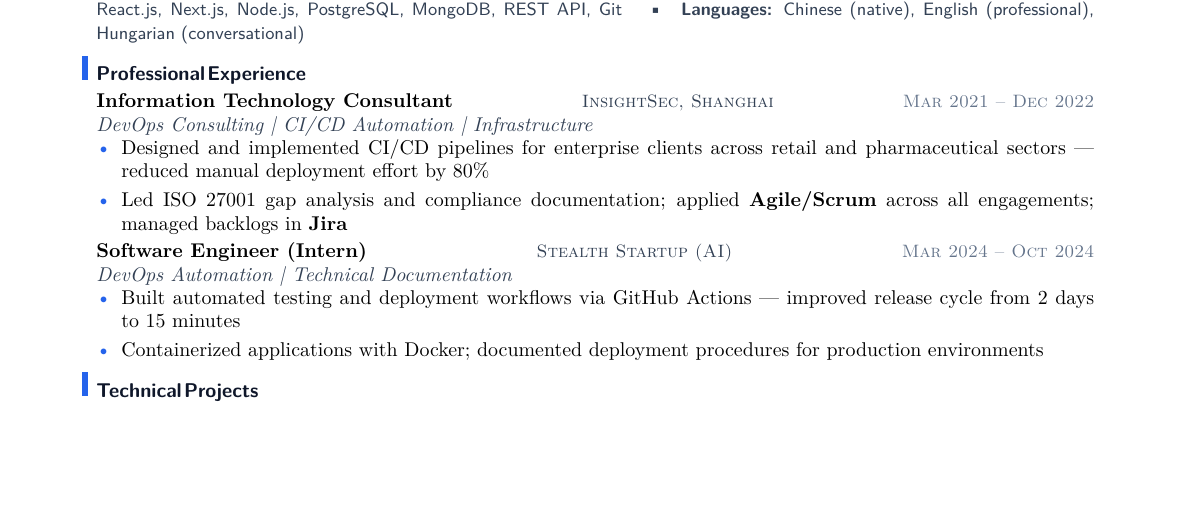
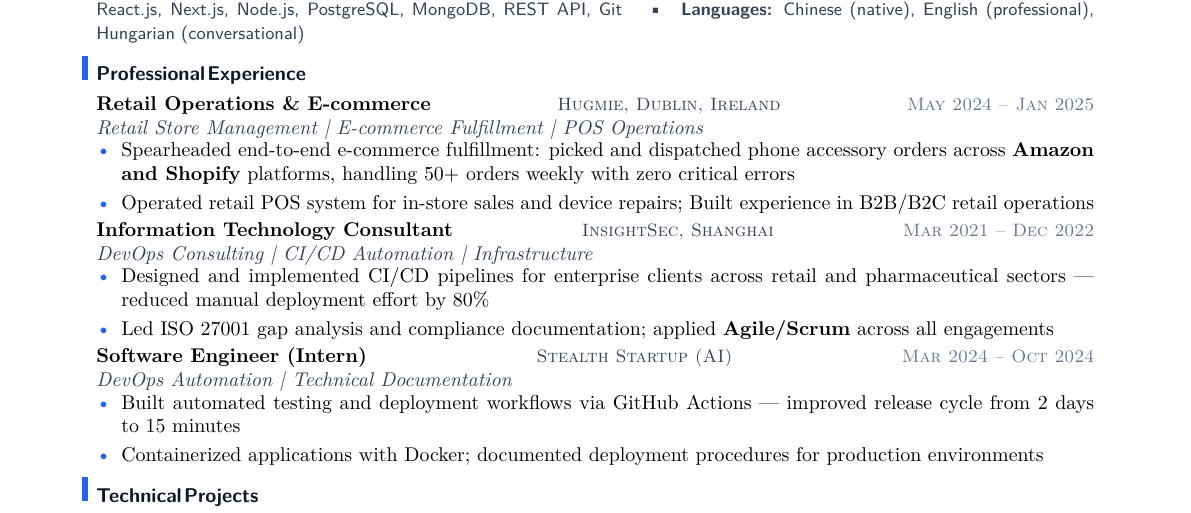
Before and after one commit to YuanshuoDu/resume, a LaTeX CV (resume.tex): part of the page, cut so that both start at the same text, the shorter picture padded with empty space. Compiled offline with pdfLaTeX.

Commit message:
chore: restore Hugmie retail section, simplify POS bullet, remove Jira backlog

```diff
--- a/resume.tex
+++ b/resume.tex
@@ -44,6 +44,18 @@
 
 % ── Experience ────────────────────────────────────────────────────────────────
 \section{Professional Experience}
+\vspace{0.05cm}
+\noindent\textbf{Retail Operations \& E-commerce}
+  \hfill{\sffamily\scshape\small\color{secondary}Hugmie, Dublin, Ireland}
+  \hfill{\sffamily\scshape\small\color{muted}May 2024 -- Jan 2025}\\
+  {\itshape\color{secondary}Retail Store Management | E-commerce Fulfillment | POS Operations}
+\vspace{-0.25mm}
+\begin{itemize}
+  \item Spearheaded end-to-end e-commerce fulfillment: picked and dispatched phone accessory orders across \textbf{Amazon and Shopify} platforms, handling 50+ orders weekly with zero critical errors
+  \item Operated retail POS system for in-store sales and device repairs; Built experience in B2B/B2C retail operations
+\end{itemize}
+
+\vspace{0.05cm}
 \noindent\textbf{Information Technology Consultant}
   \hfill{\sffamily\scshape\small\color{secondary}InsightSec, Shanghai}
   \hfill{\sffamily\scshape\small\color{muted}Mar 2021 -- Dec 2022}\\
@@ -51,7 +63,7 @@
 \vspace{-0.25mm}
 \begin{itemize}
   \item Designed and implemented CI/CD pipelines for enterprise clients across retail and pharmaceutical sectors --- reduced manual deployment effort by 80\%
-  \item Led ISO 27001 gap analysis and compliance documentation; applied \textbf{Agile/Scrum} across all engagements; managed backlogs in \textbf{Jira}
+  \item Led ISO 27001 gap analysis and compliance documentation; applied \textbf{Agile/Scrum} across all engagements
 \end{itemize}
 
 \vspace{0.05cm}
```
